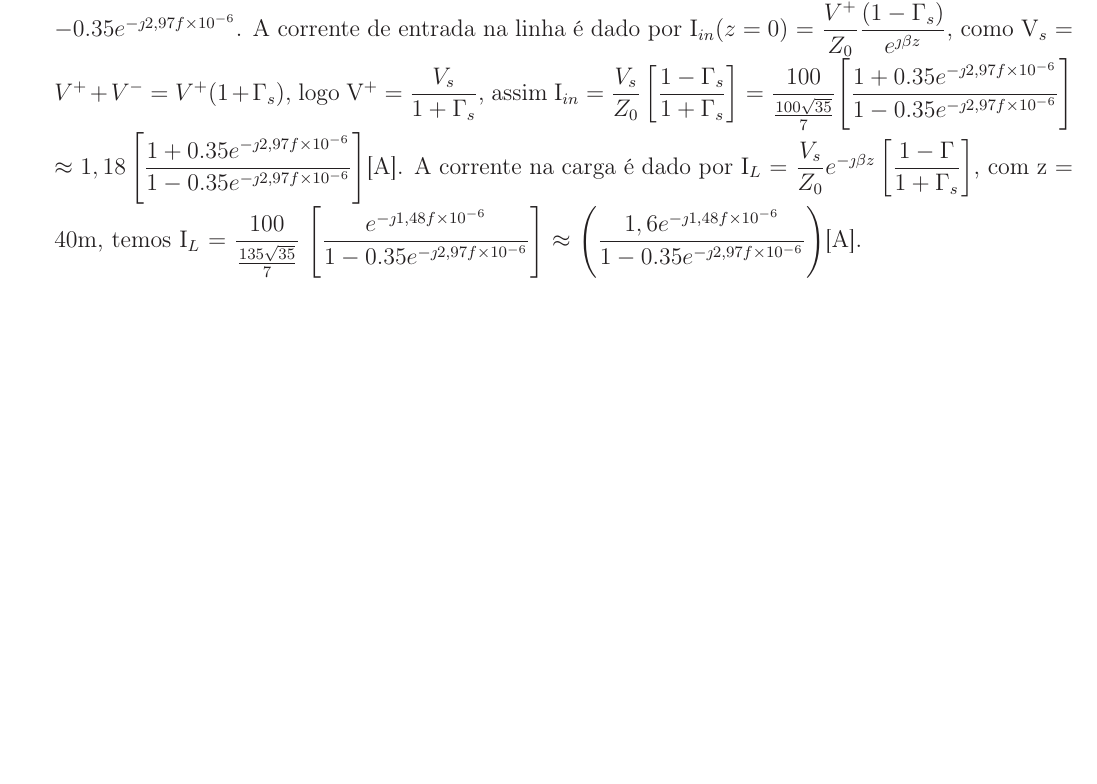
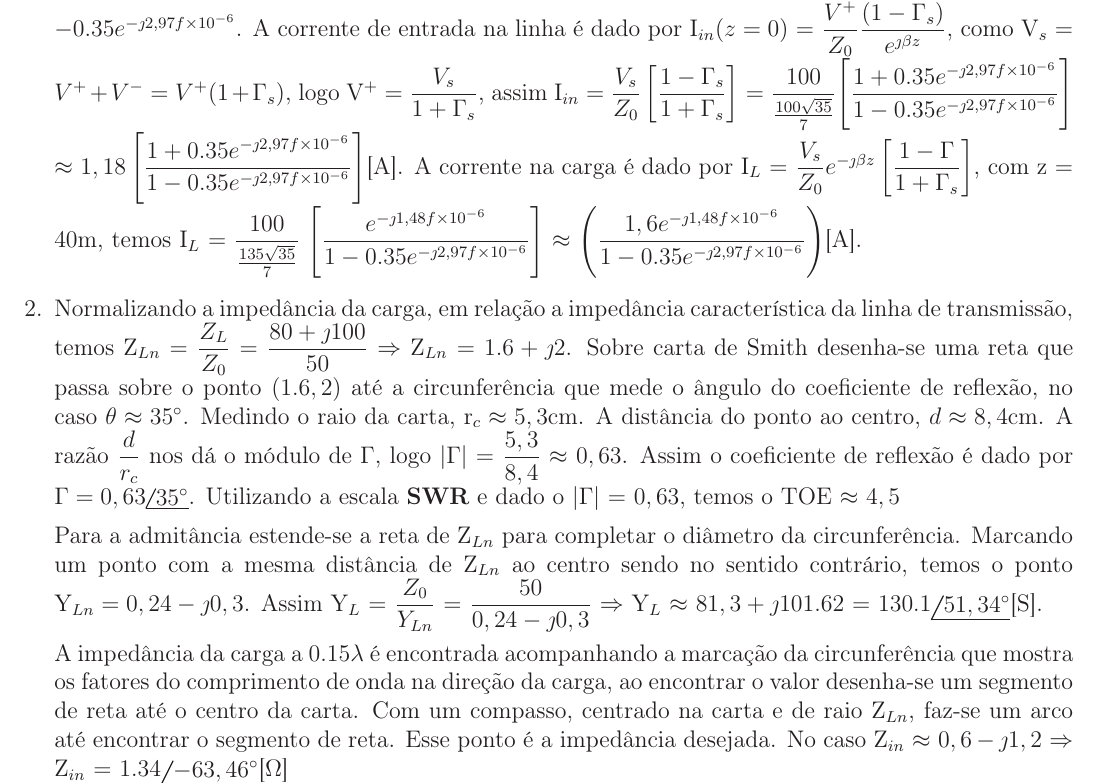
Before and after one commit to ogeniz/programming, a LaTeX document (LaTeX/TeleCom/TI0058/main.tex, which reads LaTeX/TeleCom/TI0058/AP2/report.tex): part of page 3 of 4, cut so that both start at the same text, the shorter picture padded with empty space. Compiled offline with LaTeX, dvips and Ghostscript.

Commit message:
2a. Questão da AP2 de Guias ainda incompleta. Adicionado pacote para símbolo de fase

```diff
--- a/LaTeX/TeleCom/TI0058/AP2/report.tex
+++ b/LaTeX/TeleCom/TI0058/AP2/report.tex
@@ -57,6 +57,11 @@ Como Z$_{L}$ $=$ $\dfrac{V_{L}}{I_{L}}$ $=$ $\dfrac{V^{+} + V^{-}}{V^{+} - V^{-}
 \label{fig:IQ1}
 \end{figure}
 
+% resposta da 2a. Questão
+\item Normalizando a impedância da carga, em relação a impedância característica da linha de transmissão, temos Z$_{Ln}$ $=$ $\dfrac{Z_{L}}{Z_{0}}$ $=$ $\dfrac{80 + \jmath 100}{50}$ $\Rightarrow$ Z$_{Ln}$ $=$ $1.6 + \jmath 2$. Sobre carta de Smith desenha-se uma reta que passa sobre o ponto $(1.6,2)$ até a circunferência que mede o ângulo do coeficiente de reflexão, no caso $\theta \approx 35$\si{\degree}. Medindo o raio da carta, r$_{c} \approx 5,3$\si{\centi\meter}. A distância do ponto ao centro, $d \approx 8,4$\si{\centi\meter}. A razão $\dfrac{d}{r_{c}}$ nos dá o módulo de $\Gamma$, logo $|\Gamma|$ $=$ $\dfrac{5,3}{8,4}$ $\approx$ $0,63$. Assim o coeficiente de reflexão é dado por $\Gamma = 0,63\phase{35^{\circ}}$. Utilizando a escala {\bf SWR} e dado o $|\Gamma|$ $=$ $0,63$, temos o TOE $\approx$ $4,5$
 
+Para a admitância estende-se a reta de Z$_{Ln}$ para completar o diâmetro da circunferência. Marcando um ponto com a mesma distância de Z$_{Ln}$ ao centro sendo no sentido contrário, temos o ponto Y$_{Ln} = 0,24 - \jmath 0,3$. Assim Y$_{L}$ $=$ $\dfrac{Z_{0}}{Y_{Ln}}$ $=$ $\dfrac{50}{0,24 - \jmath 0,3}$ $\Rightarrow$ Y$_{L}$ $\approx$ $81,3 + \jmath 101.62$ $=$ $130.1\phase{51,34^{\circ}}$[\si{\siemens}].
+
+A impedância da carga a $0.15\lambda$ é encontrada acompanhando a marcação da circunferência que mostra os fatores do comprimento de onda na direção da carga, ao encontrar o valor desenha-se um segmento de reta até o centro da carta. Com um compasso, centrado na carta e de raio Z$_{Ln}$, faz-se um arco até encontrar o segmento de reta. Esse ponto é a impedância desejada. No caso Z$_{in}$ $\approx$ $0,6 - \jmath 1,2$ $\Rightarrow$ Z$_{in}$ $=$ $1.34\phase{-63,46^\circ}$[\si{\ohm}]
 \end{enumerate}
-% LocalWords:  Smith pt max LT LC LG RC
+% LocalWords:  Smith pt max LT LC LG RC Ln SWR
--- a/LaTeX/TeleCom/TI0058/main.tex
+++ b/LaTeX/TeleCom/TI0058/main.tex
@@ -5,7 +5,7 @@
 \usepackage[dvips]{graphicx}
 \usepackage{subfigure}
 \usepackage{amsmath,amsfonts,amssymb}
-\usepackage{enumerate,siunitx}
+\usepackage{enumerate,siunitx,steinmetz}
 % \usepackage{pst-sigsys,pst-all}
 %\usepackage{indentfirst,siunitx,multicol}
 %\usepackage{booktabs,pstricks-add,pst-coil,siunitx,multirow,steinmetz}
```
